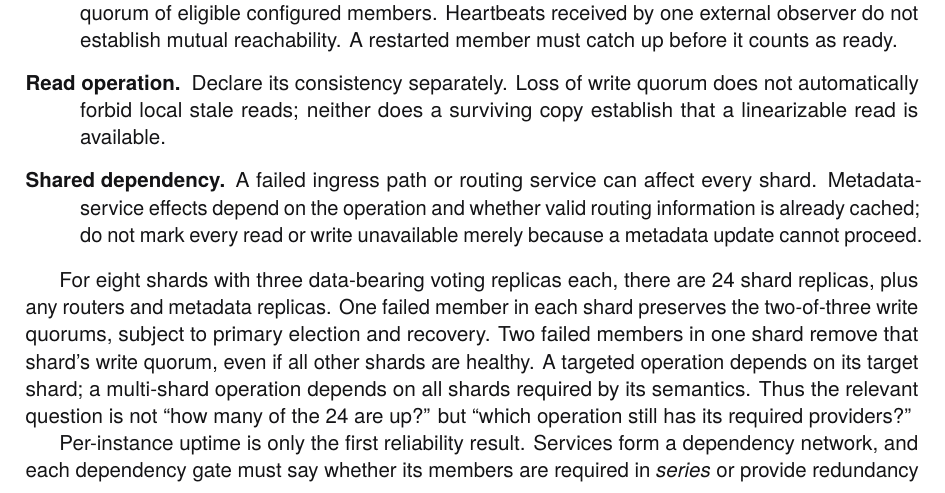
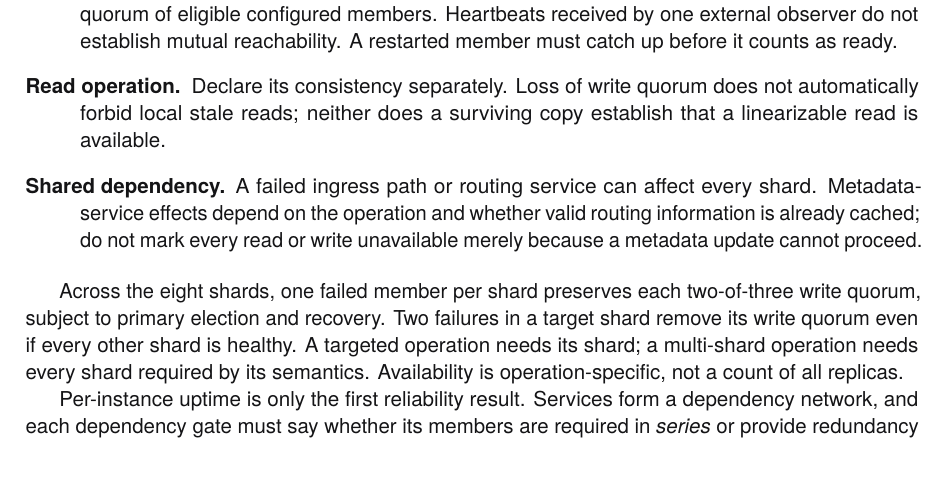
Before and after one commit to rfielding/leanFM, a LaTeX book (book/main.tex, which reads book/chapters/authoring-language.tex): part of page 47 of 140, cut so that both start at the same text. The pictures show the PDF file book/main.pdf that the author committed with the source.

Commit message:
Consolidate runtime reliability explanation

```diff
--- a/book/chapters/authoring-language.tex
+++ b/book/chapters/authoring-language.tex
@@ -653,14 +655,11 @@ does not supply the application's quorum or consistency protocol.
     unavailable merely because a metadata update cannot proceed.
 \end{description}
 
-For eight shards with three data-bearing voting replicas each, there are 24
-shard replicas, plus any routers and metadata replicas. One failed member in
-each shard preserves the two-of-three write quorums, subject to primary election
-and recovery. Two failed members in one shard remove that shard's write quorum,
-even if all other shards are healthy. A targeted operation depends on its target
-shard; a multi-shard operation depends on all shards required by its semantics.
-Thus the relevant question is not ``how many of the 24 are up?'' but ``which
-operation still has its required providers?''
+Across the eight shards, one failed member per shard preserves each two-of-three
+write quorum, subject to primary election and recovery. Two failures in a target
+shard remove its write quorum even if every other shard is healthy. A targeted
+operation needs its shard; a multi-shard operation needs every shard required by
+its semantics. Availability is operation-specific, not a count of all replicas.
 
 Per-instance uptime is only the first reliability result. Services form a
 dependency network, and each dependency gate must say whether its members are
```
Also changed, not shown: book/main-dark.pdf, book/main.pdf, book/chapters/authoring-language.tex (4 more changed lines).
